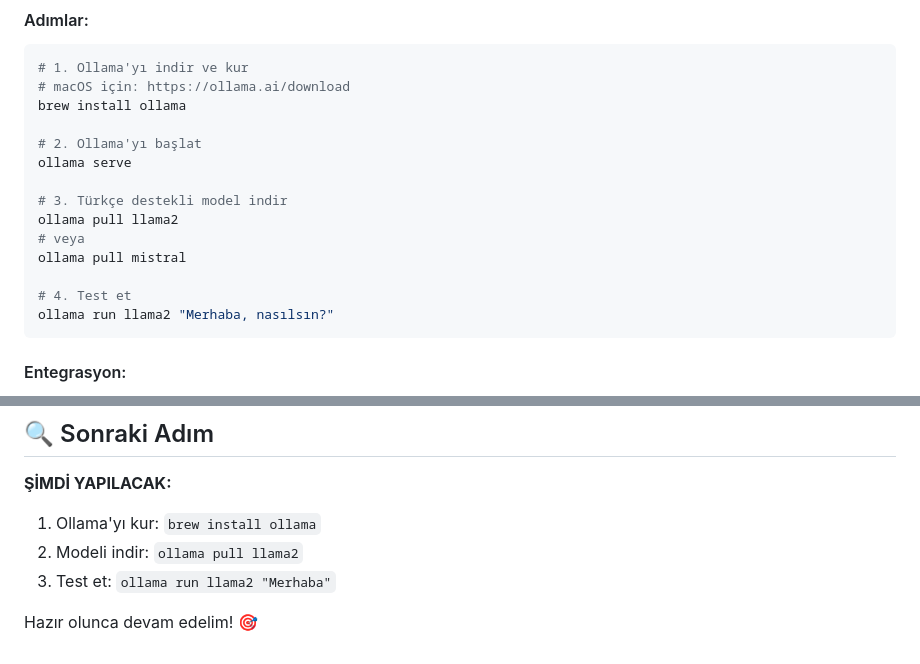
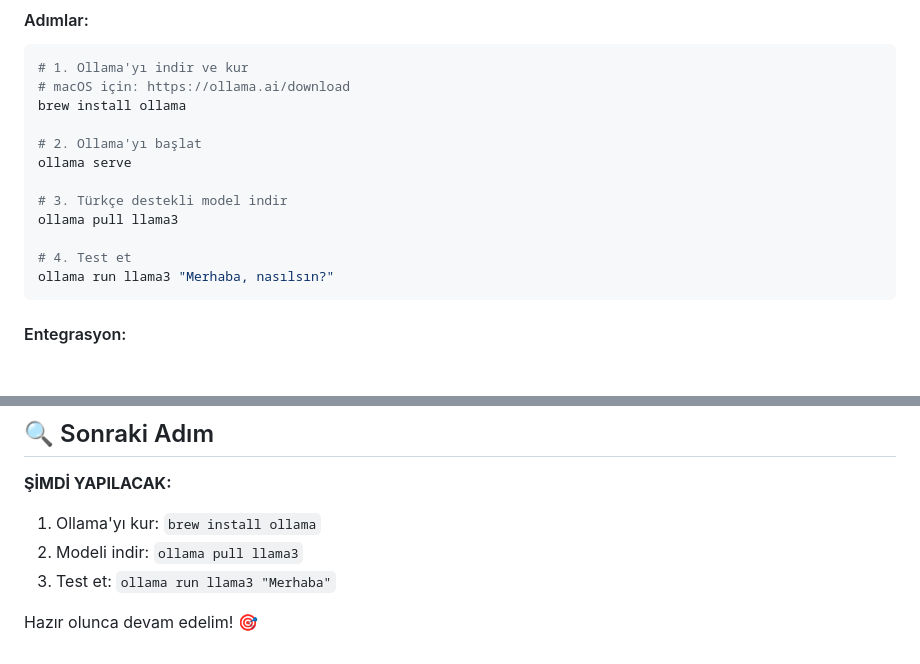
Before and after one commit to al1berk/saglik_chat, a Markdown page: ROADMAP.md, 2 parts joined by grey strips. GitHub-like rendering; blank space fills up the shorter version.

Commit message:
fix: Update Ollama model references from llama2 to llama3 in setup instructions

````diff
--- a/ROADMAP.md
+++ b/ROADMAP.md
@@ -25,12 +25,10 @@ brew install ollama
 ollama serve
 
 # 3. Türkçe destekli model indir
-ollama pull llama2
-# veya
-ollama pull mistral
+ollama pull llama3
 
 # 4. Test et
-ollama run llama2 "Merhaba, nasılsın?"
+ollama run llama3 "Merhaba, nasılsın?"
 ```
 
 #### Entegrasyon:
@@ -229,7 +227,7 @@ python -m http.server 8000
 
 **ŞİMDİ YAPILACAK:**
 1. Ollama'yı kur: `brew install ollama`
-2. Modeli indir: `ollama pull llama2`
-3. Test et: `ollama run llama2 "Merhaba"`
+2. Modeli indir: `ollama pull llama3`
+3. Test et: `ollama run llama3 "Merhaba"`
 
 Hazır olunca devam edelim! 🎯
````
